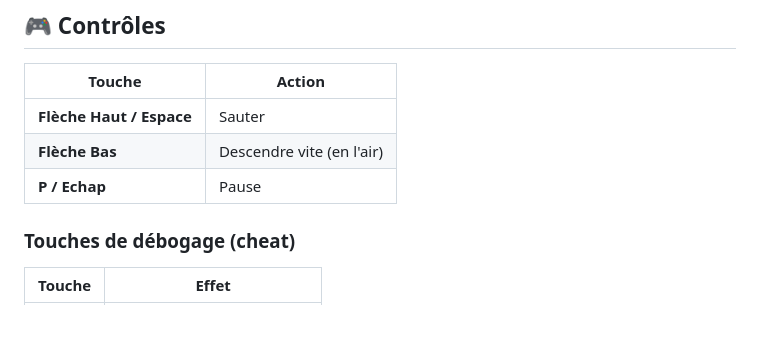
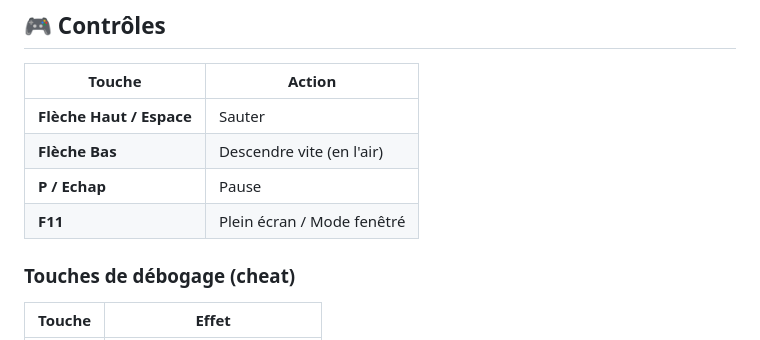
Before and after one commit to Shoko-official/Get_What_U_Need, a Markdown page: README.md, the part around the change. Drawn GitHub-style.

Commit message:
Add F11 key functionality for fullscreen mode Signed-off-by: Shoko-official <a.breyton.pro@gmail.com>

```diff
--- a/README.md
+++ b/README.md
@@ -11,6 +11,7 @@ Un endless runner 2D dark & gritty où vous devez fuir dans la rue, collecter de
 | **Flèche Haut / Espace** | Sauter |
 | **Flèche Bas** | Descendre vite (en l'air) |
 | **P / Echap** | Pause |
+| **F11** | Plein écran / Mode fenêtré |
 
 ### Touches de débogage (cheat)
 
```
